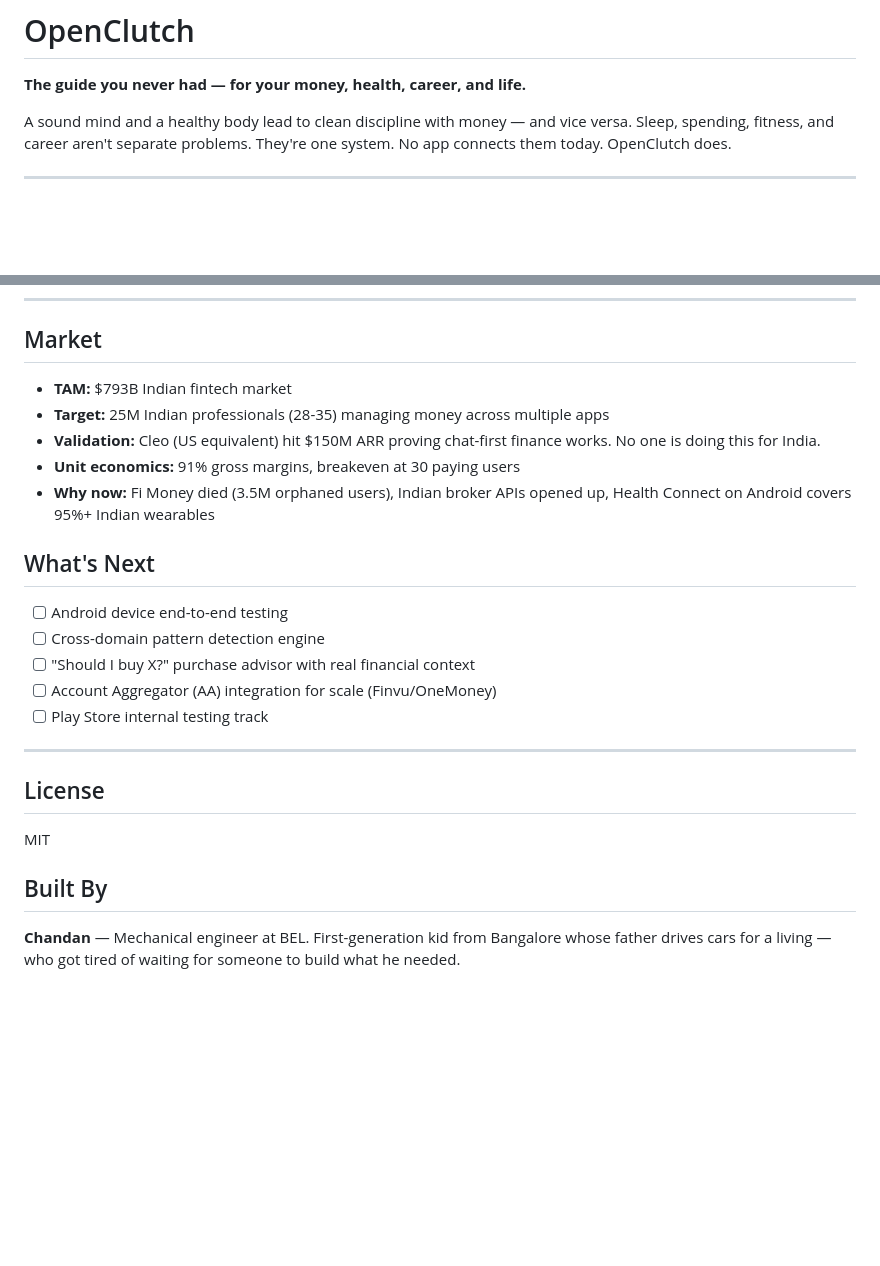
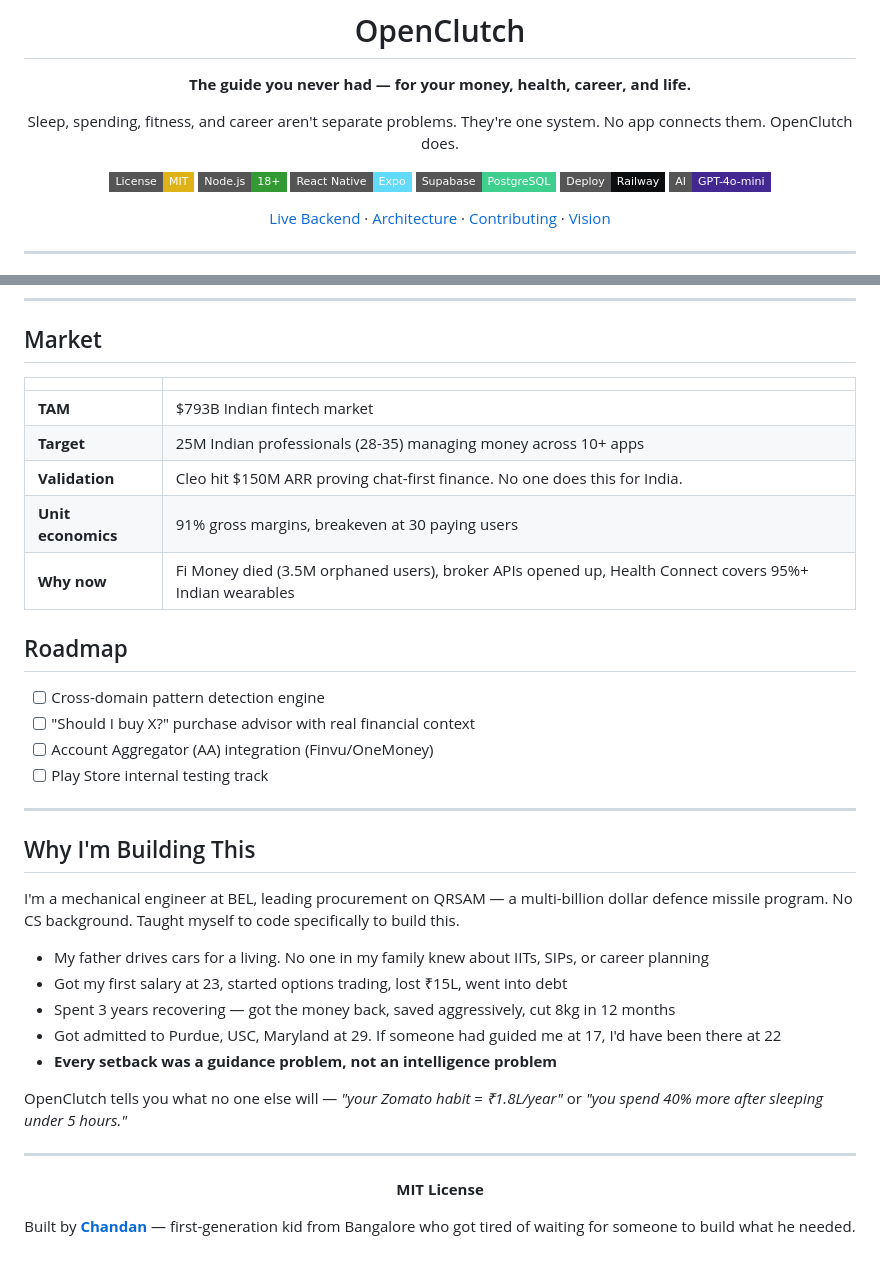
Before and after one commit to chandananvithahr/openclutch, a Markdown page: README.md, 2 parts joined by grey strips. GitHub-like rendering; badges without logos; blank space fills up the shorter version.

```diff
--- a/README.md
+++ b/README.md
@@ -2,7 +4,19 @@
 
 **The guide you never had — for your money, health, career, and life.**
 
-A sound mind and a healthy body lead to clean discipline with money — and vice versa. Sleep, spending, fitness, and career aren't separate problems. They're one system. No app connects them today. OpenClutch does.
+Sleep, spending, fitness, and career aren't separate problems. They're one system.
+No app connects them. OpenClutch does.
+
+[![License: MIT](https://img.shields.io/badge/License-MIT-yellow.svg?style=flat-square)](LICENSE)
+[![Node.js](https://img.shields.io/badge/Node.js-18+-339933?style=flat-square&logo=node.js&logoColor=white)](https://nodejs.org)
+[![React Native](https://img.shields.io/badge/React_Native-Expo-61DAFB?style=flat-square&logo=react&logoColor=white)](https://reactnative.dev)
+[![Supabase](https://img.shields.io/badge/Supabase-PostgreSQL-3ECF8E?style=flat-square&logo=supabase&logoColor=white)](https://supabase.com)
+[![Railway](https://img.shields.io/badge/Deploy-Railway-0B0D0E?style=flat-square&logo=railway&logoColor=white)](https://railway.app)
+[![OpenAI](https://img.shields.io/badge/AI-GPT--4o--mini-412991?style=flat-square&logo=openai&logoColor=white)](https://openai.com)
+
+[Live Backend](https://humble-blessing-production.up.railway.app) · [Architecture](docs/ARCHITECTURE.md) · [Contributing](docs/CONTRIBUTING.md) · [Vision](docs/VISION.md)
+
+</div>
 
 ---
 
@@ -143,26 +157,41 @@ Required env vars: `OPENAI_API_KEY`, `SUPABASE_URL`, `SUPABASE_ANON_KEY`, `JWT_S
 
 ## Market
 
-- **TAM:** $793B Indian fintech market
-- **Target:** 25M Indian professionals (28-35) managing money across multiple apps
-- **Validation:** Cleo (US equivalent) hit $150M ARR proving chat-first finance works. No one is doing this for India.
-- **Unit economics:** 91% gross margins, breakeven at 30 paying users
-- **Why now:** Fi Money died (3.5M orphaned users), Indian broker APIs opened up, Health Connect on Android covers 95%+ Indian wearables
+| | |
+|---|---|
+| **TAM** | $793B Indian fintech market |
+| **Target** | 25M Indian professionals (28-35) managing money across 10+ apps |
+| **Validation** | Cleo hit $150M ARR proving chat-first finance. No one does this for India. |
+| **Unit economics** | 91% gross margins, breakeven at 30 paying users |
+| **Why now** | Fi Money died (3.5M orphaned users), broker APIs opened up, Health Connect covers 95%+ Indian wearables |
 
-## What's Next
+## Roadmap
 
-- [ ] Android device end-to-end testing
 - [ ] Cross-domain pattern detection engine
 - [ ] "Should I buy X?" purchase advisor with real financial context
-- [ ] Account Aggregator (AA) integration for scale (Finvu/OneMoney)
+- [ ] Account Aggregator (AA) integration (Finvu/OneMoney)
 - [ ] Play Store internal testing track
 
 ---
 
-## License
+## Why I'm Building This
 
-MIT
+I'm a mechanical engineer at BEL, leading procurement on QRSAM — a multi-billion dollar defence missile program. No CS background. Taught myself to code specifically to build this.
 
-## Built By
+- My father drives cars for a living. No one in my family knew about IITs, SIPs, or career planning
+- Got my first salary at 23, started options trading, lost ₹15L, went into debt
+- Spent 3 years recovering — got the money back, saved aggressively, cut 8kg in 12 months
+- Got admitted to Purdue, USC, Maryland at 29. If someone had guided me at 17, I'd have been there at 22
+- **Every setback was a guidance problem, not an intelligence problem**
 
-**Chandan** — Mechanical engineer at BEL. First-generation kid from Bangalore whose father drives cars for a living — who got tired of waiting for someone to build what he needed.
+OpenClutch tells you what no one else will — *"your Zomato habit = ₹1.8L/year"* or *"you spend 40% more after sleeping under 5 hours."*
+
+---
+
+<div align="center">
+
+**MIT License**
+
+Built by **[Chandan](https://github.com/chandananvithahr)** — first-generation kid from Bangalore who got tired of waiting for someone to build what he needed.
+
+</div>
```
Also changed, not shown: other parts of README.md (+81 -79 lines).
